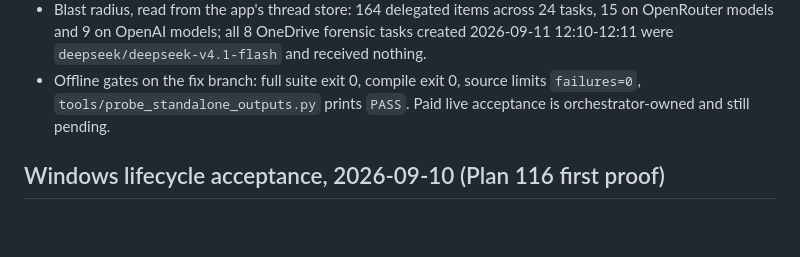
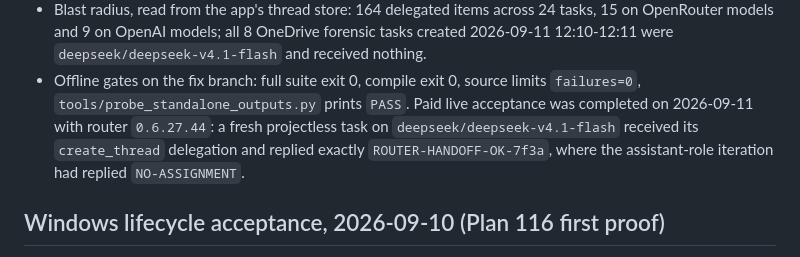
Before and after one commit to gbane-softcom/SC_AI_Router, a Markdown page: docs/compatibility.md, the part around the change. Rendered like a GitHub page; blank space fills up the shorter version.

Commit message:
docs: record the live acceptance for the OpenRouter delegation fix

```diff
--- a/docs/compatibility.md
+++ b/docs/compatibility.md
@@ -41,7 +41,11 @@ shape below ships in the `0.6.27` beta from the
   `deepseek/deepseek-v4.1-flash` and received nothing.
 - Offline gates on the fix branch: full suite exit 0, compile exit 0,
   source limits `failures=0`, `tools/probe_standalone_outputs.py` prints
-  `PASS`. Paid live acceptance is orchestrator-owned and still pending.
+  `PASS`. Paid live acceptance was completed on 2026-09-11 with router
+  `0.6.27.44`: a fresh projectless task on `deepseek/deepseek-v4.1-flash`
+  received its `create_thread` delegation and replied exactly
+  `ROUTER-HANDOFF-OK-7f3a`, where the assistant-role iteration had replied
+  `NO-ASSIGNMENT`.
 
 ## Windows lifecycle acceptance, 2026-09-10 (Plan 116 first proof)
 
```
